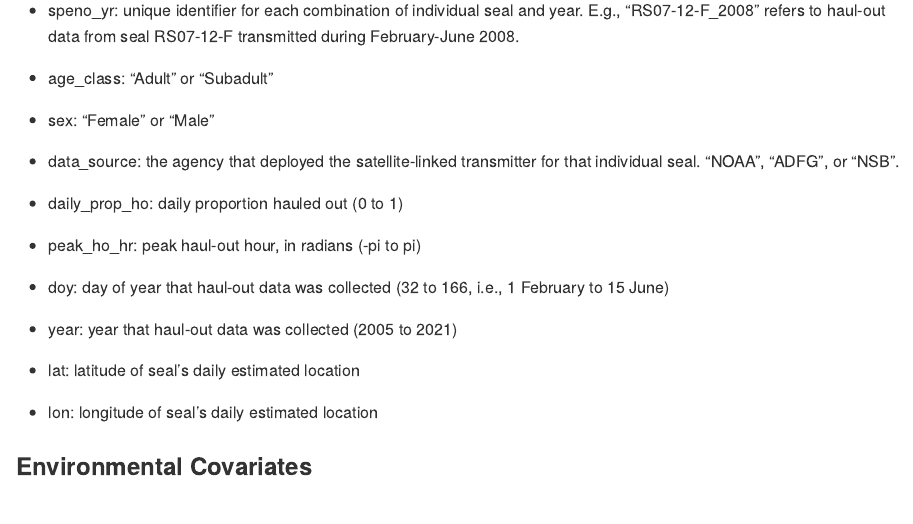
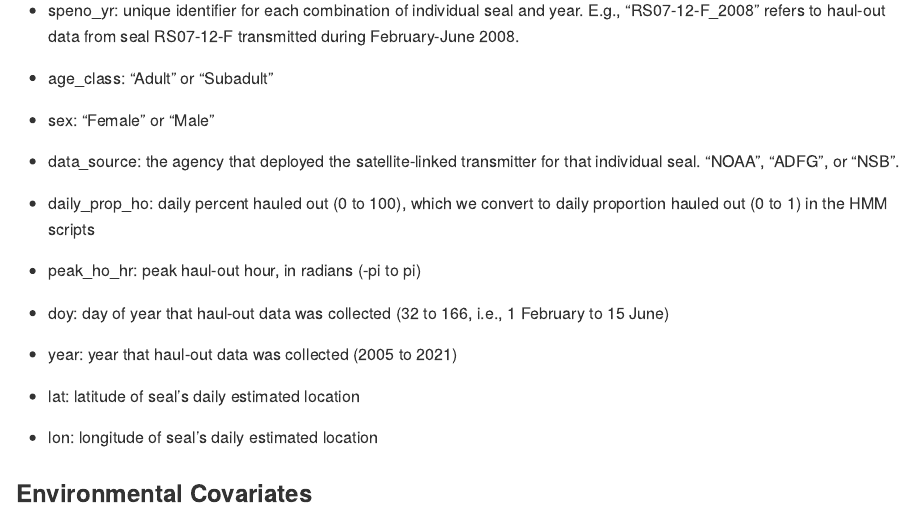
Before and after one commit to j-m-lindsay/RingedSealEmergenceRepo, an R Markdown document (data/README.Rmd): the page in a window 1100 px wide, from 920 px down. The pictures show the output file data/README.md that the author committed with the source, drawn offline in the style of GitHub.

Commit message:
Fix column descriptor

```diff
--- a/data/README.Rmd
+++ b/data/README.Rmd
@@ -62,7 +62,7 @@ Von Duyke AL, Douglas DC, Herreman JK, Crawford JA (2020) Ringed seal *(Pusa his
 
   - data_source: the agency that deployed the satellite-linked transmitter for that individual seal. "NOAA", "ADFG", or "NSB".
 
-  - daily_prop_ho: daily proportion hauled out (0 to 1)
+  - daily_prop_ho: daily percent hauled out (0 to 100), which we convert to daily proportion hauled out (0 to 1) in the HMM scripts
 
   - peak_ho_hr: peak haul-out hour, in radians (-pi to pi)
 
```
Also changed, not shown: data/README.md.
